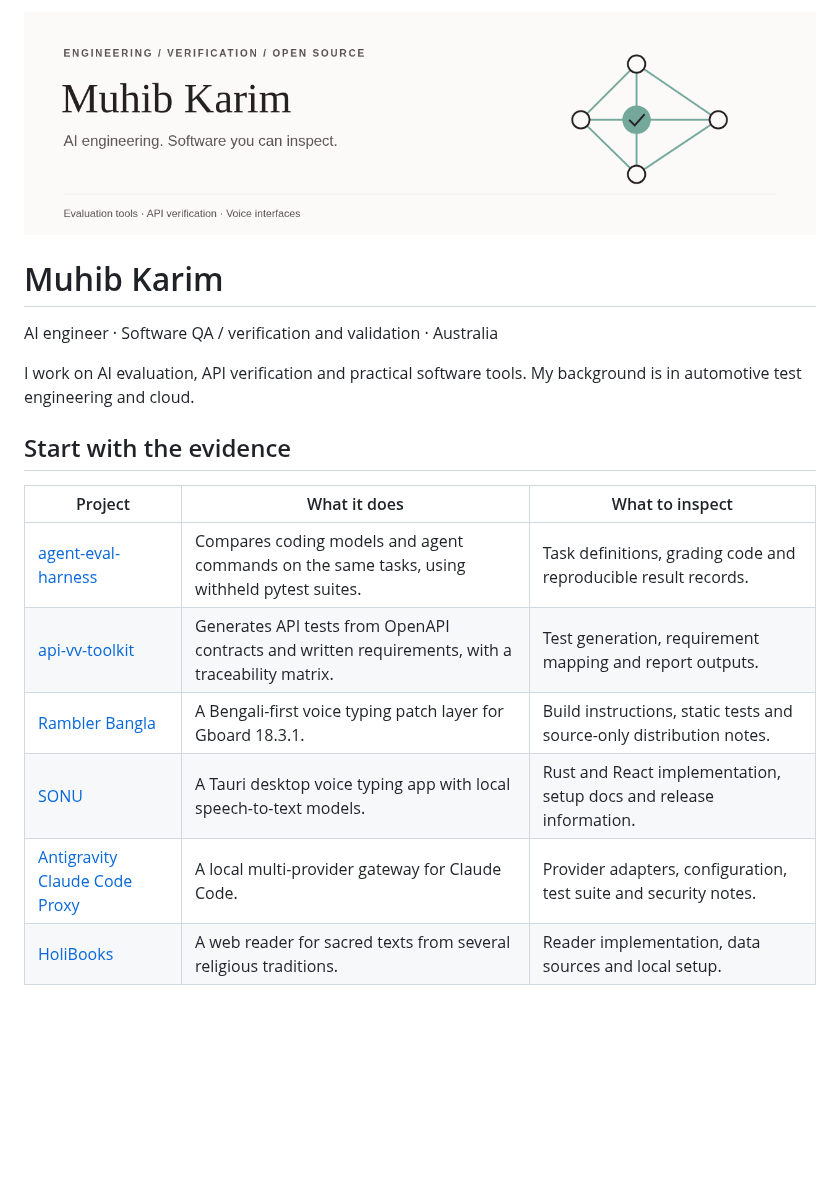
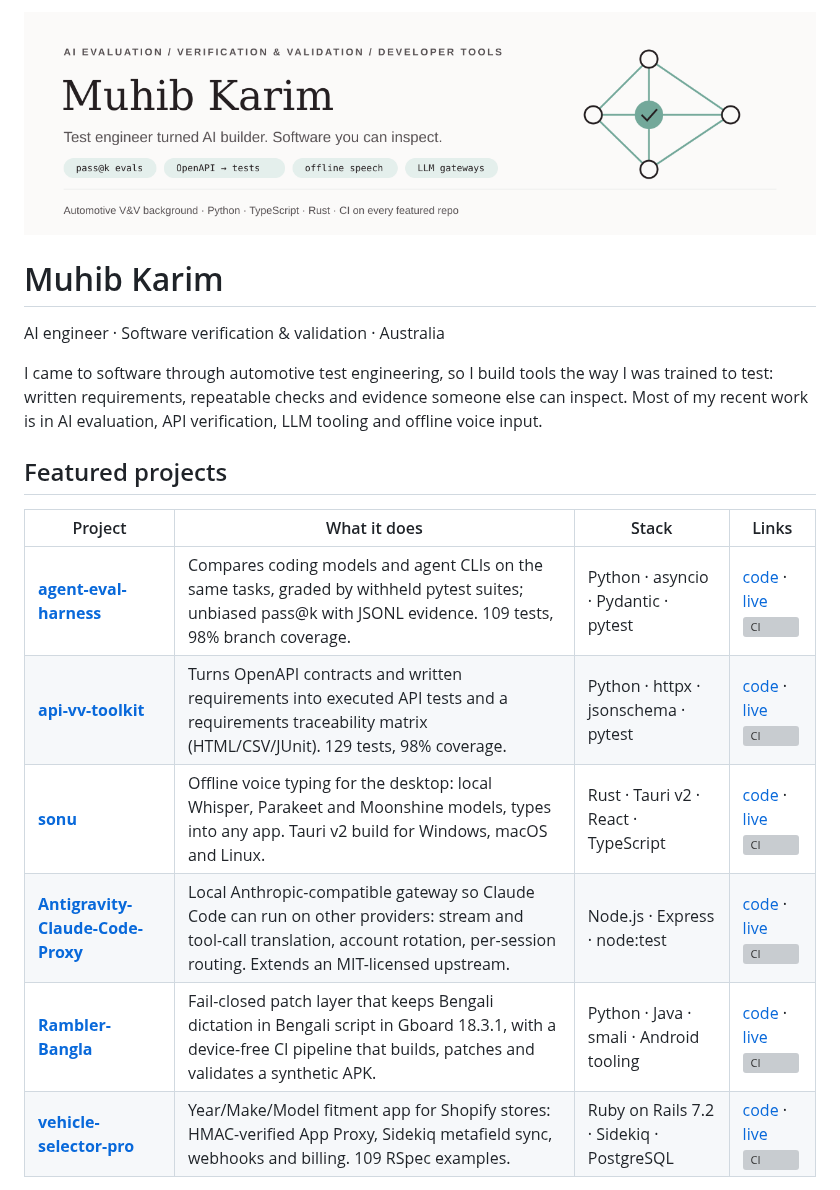
Before and after one commit to muhib-karim/muhib-karim, a Markdown page: README.md, the part around one of its changes. GitHub-like rendering; pictures changed too: assets/profile-banner.png; blank space fills up the shorter version; grey boxes are pictures that could not be loaded.

Commit message:
Refresh profile: new banner, featured and full project tables

```diff
--- a/README.md
+++ b/README.md
@@ -4,18 +4,18 @@
 
 # Muhib Karim
 
-AI engineer · Software QA / verification and validation · Australia
+AI engineer · Software verification & validation · Australia
 
-I work on AI evaluation, API verification and practical software tools. My background is in automotive test engineering and cloud.
+I came to software through automotive test engineering, so I build tools the way I was trained to test: written requirements, repeatable checks and evidence someone else can inspect. Most of my recent work is in AI evaluation, API verification, LLM tooling and offline voice input.
 
-## Start with the evidence
+## Featured projects
 
-| Project | What it does | What to inspect |
-| --- | --- | --- |
-| [agent-eval-harness](https://github.com/muhib-karim/agent-eval-harness) | Compares coding models and agent commands on the same tasks, using withheld pytest suites. | Task definitions, grading code and reproducible result records. |
-| [api-vv-toolkit](https://github.com/muhib-karim/api-vv-toolkit) | Generates API tests from OpenAPI contracts and written requirements, with a traceability matrix. | Test generation, requirement mapping and report outputs. |
-| [Rambler Bangla](https://github.com/muhib-karim/Rambler-Bangla) | A Bengali-first voice typing patch layer for Gboard 18.3.1. | Build instructions, static tests and source-only distribution notes. |
-| [SONU](https://github.com/muhib-karim/sonu) | A Tauri desktop voice typing app with local speech-to-text models. | Rust and React implementation, setup docs and release information. |
-| [Antigravity Claude Code Proxy](https://github.com/muhib-karim/Antigravity-Claude-Code-Proxy) | A local multi-provider gateway for Claude Code. | Provider adapters, configuration, test suite and security notes. |
-| [HoliBooks](https://github.com/muhib-karim/HoliBooks) | A web reader for sacred texts from several religious traditions. | Reader implementation, data sources and local setup. |
+| Project | What it does | Stack | Links |
+| --- | --- | --- | --- |
+| [**agent-eval-harness**](https://github.com/muhib-karim/agent-eval-harness) | Compares coding models and agent CLIs on the same tasks, graded by withheld pytest suites; unbiased pass@k with JSONL evidence. 109 tests, 98% branch coverage. | Python · asyncio · Pydantic · pytest | [code](https://github.com/muhib-karim/agent-eval-harness) · [live](https://muhib-karim.github.io/agent-eval-harness/)<br>[![CI](https://github.com/muhib-karim/agent-eval-harness/actions/workflows/ci.yml/badge.svg)](https://github.com/muhib-karim/agent-eval-harness/actions/workflows/ci.yml) |
+| [**api-vv-toolkit**](https://github.com/muhib-karim/api-vv-toolkit) | Turns OpenAPI contracts and written requirements into executed API tests and a requirements traceability matrix (HTML/CSV/JUnit). 129 tests, 98% coverage. | Python · httpx · jsonschema · pytest | [code](https://github.com/muhib-karim/api-vv-toolkit) · [live](https://muhib-karim.github.io/api-vv-toolkit/)<br>[![CI](https://github.com/muhib-karim/api-vv-toolkit/actions/workflows/ci.yml/badge.svg)](https://github.com/muhib-karim/api-vv-toolkit/actions/workflows/ci.yml) |
+| [**sonu**](https://github.com/muhib-karim/sonu) | Offline voice typing for the desktop: local Whisper, Parakeet and Moonshine models, types into any app. Tauri v2 build for Windows, macOS and Linux. | Rust · Tauri v2 · React · TypeScript | [code](https://github.com/muhib-karim/sonu) · [live](https://muhib-karim.github.io/sonu/)<br>[![CI](https://github.com/muhib-karim/sonu/actions/workflows/ci.yml/badge.svg)](https://github.com/muhib-karim/sonu/actions/workflows/ci.yml) |
+| [**Antigravity-Claude-Code-Proxy**](https://github.com/muhib-karim/Antigravity-Claude-Code-Proxy) | Local Anthropic-compatible gateway so Claude Code can run on other providers: stream and tool-call translation, account rotation, per-session routing. Extends an MIT-licensed upstream. | Node.js · Express · node:test | [code](https://github.com/muhib-karim/Antigravity-Claude-Code-Proxy) · [live](https://muhib-karim.github.io/Antigravity-Claude-Code-Proxy/)<br>[![CI](https://github.com/muhib-karim/Antigravity-Claude-Code-Proxy/actions/workflows/ci.yml/badge.svg)](https://github.com/muhib-karim/Antigravity-Claude-Code-Proxy/actions/workflows/ci.yml) |
+| [**Rambler-Bangla**](https://github.com/muhib-karim/Rambler-Bangla) | Fail-closed patch layer that keeps Bengali dictation in Bengali script in Gboard 18.3.1, with a device-free CI pipeline that builds, patches and validates a synthetic APK. | Python · Java · smali · Android tooling | [code](https://github.com/muhib-karim/Rambler-Bangla) · [live](https://muhib-karim.github.io/Rambler-Bangla/)<br>[![CI](https://github.com/muhib-karim/Rambler-Bangla/actions/workflows/ci.yml/badge.svg)](https://github.com/muhib-karim/Rambler-Bangla/actions/workflows/ci.yml) |
+| [**vehicle-selector-pro**](https://github.com/muhib-karim/vehicle-selector-pro) | Year/Make/Model fitment app for Shopify stores: HMAC-verified App Proxy, Sidekiq metafield sync, webhooks and billing. 109 RSpec examples. | Ruby on Rails 7.2 · Sidekiq · PostgreSQL | [code](https://github.com/muhib-karim/vehicle-selector-pro) · [live](https://muhib-karim.github.io/vehicle-selector-pro/)<br>[![CI](https://github.com/muhib-karim/vehicle-selector-pro/actions/workflows/ci.yml/badge.svg)](https://github.com/muhib-karim/vehicle-selector-pro/actions/workflows/ci.yml) |
 
```
Also changed, not shown: other parts of README.md (+25 -7 lines), 1 other file.
